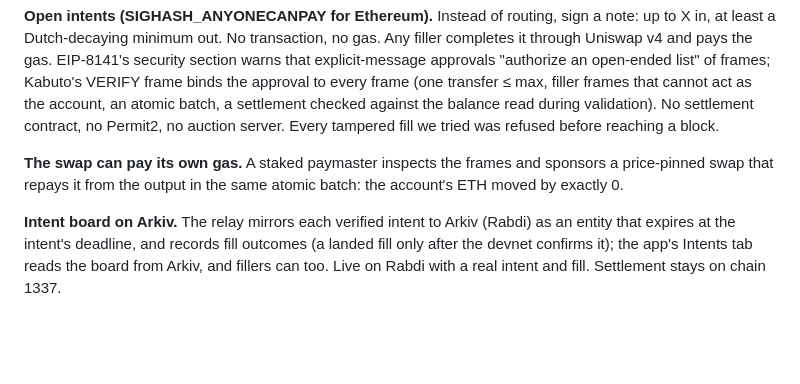
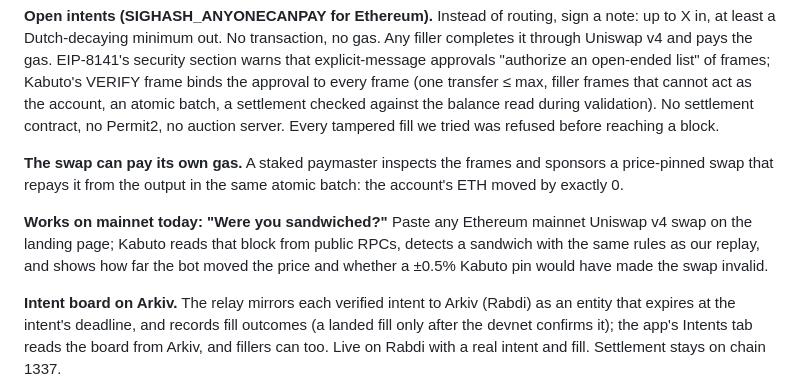
Before and after one commit to nickthelegend/kabuto, a Markdown page: HACKATHON_SUBMISSION_FORM.md, the part around the change. Drawn GitHub-style; blank space fills up the shorter version.

```diff
--- a/HACKATHON_SUBMISSION_FORM.md
+++ b/HACKATHON_SUBMISSION_FORM.md
@@ -16,6 +16,8 @@ Kabuto is a DEX, an SDK and an open filler network built on EIP-8141 frame trans
 **Open intents (SIGHASH_ANYONECANPAY for Ethereum).** Instead of routing, sign a note: up to X in, at least a Dutch-decaying minimum out. No transaction, no gas. Any filler completes it through Uniswap v4 and pays the gas. EIP-8141's security section warns that explicit-message approvals "authorize an open-ended list" of frames; Kabuto's VERIFY frame binds the approval to every frame (one transfer ≤ max, filler frames that cannot act as the account, an atomic batch, a settlement checked against the balance read during validation). No settlement contract, no Permit2, no auction server. Every tampered fill we tried was refused before reaching a block.
 
 **The swap can pay its own gas.** A staked paymaster inspects the frames and sponsors a price-pinned swap that repays it from the output in the same atomic batch: the account's ETH moved by exactly 0.
+
+**Works on mainnet today: "Were you sandwiched?"** Paste any Ethereum mainnet Uniswap v4 swap on the landing page; Kabuto reads that block from public RPCs, detects a sandwich with the same rules as our replay, and shows how far the bot moved the price and whether a ±0.5% Kabuto pin would have made the swap invalid.
 
 **Intent board on Arkiv.** The relay mirrors each verified intent to Arkiv (Rabdi) as an entity that expires at the intent's deadline, and records fill outcomes (a landed fill only after the devnet confirms it); the app's Intents tab reads the board from Arkiv, and fillers can too. Live on Rabdi with a real intent and fill. Settlement stays on chain 1337.
 
```
Also changed, not shown: README.md (+6 -0 lines), docs/img/mainnet-checker.png (added), 3 other files.
